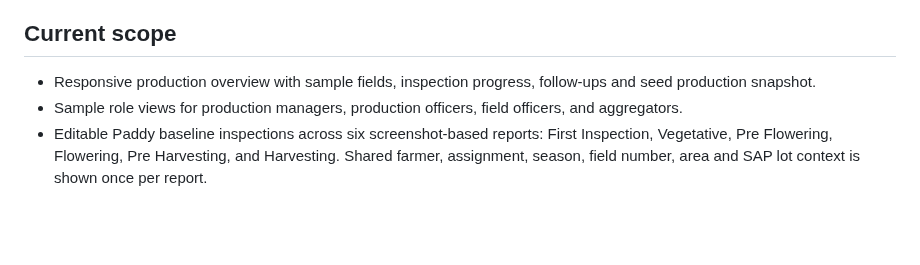
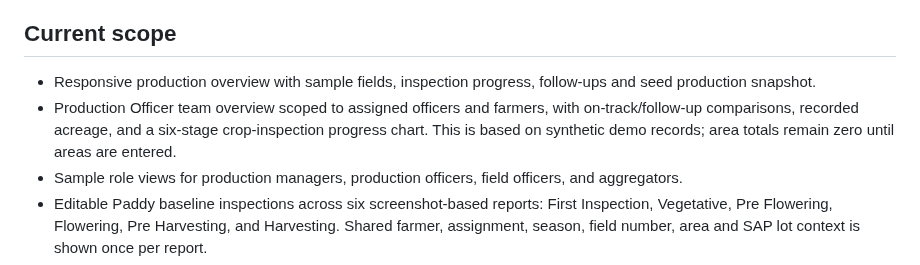
Before and after one commit to rajavadlamani-png/seed-production-intelligence-platform, a Markdown page: README.md, the part around the change. Drawn GitHub-style; blank space fills up the shorter version.

Commit message:
Document team analytics scope

```diff
--- a/README.md
+++ b/README.md
@@ -9,6 +9,7 @@ Open `index.html` in a browser, or use the [live demo](https://rajavadlamani-png
 ## Current scope
 
 - Responsive production overview with sample fields, inspection progress, follow-ups and seed production snapshot.
+- Production Officer team overview scoped to assigned officers and farmers, with on-track/follow-up comparisons, recorded acreage, and a six-stage crop-inspection progress chart. This is based on synthetic demo records; area totals remain zero until areas are entered.
 - Sample role views for production managers, production officers, field officers, and aggregators.
 - Editable Paddy baseline inspections across six screenshot-based reports: First Inspection, Vegetative, Pre Flowering, Flowering, Pre Harvesting, and Harvesting. Shared farmer, assignment, season, field number, area and SAP lot context is shown once per report.
 - First Inspection includes conditional isolation follow-ups; “No” isolation or missing applicable answers create human-review flags. Pest/disease remarks and poor-purity reasons appear when relevant. These forms use Paddy screenshot fields; crop-specific rules remain unconfigured.
```
